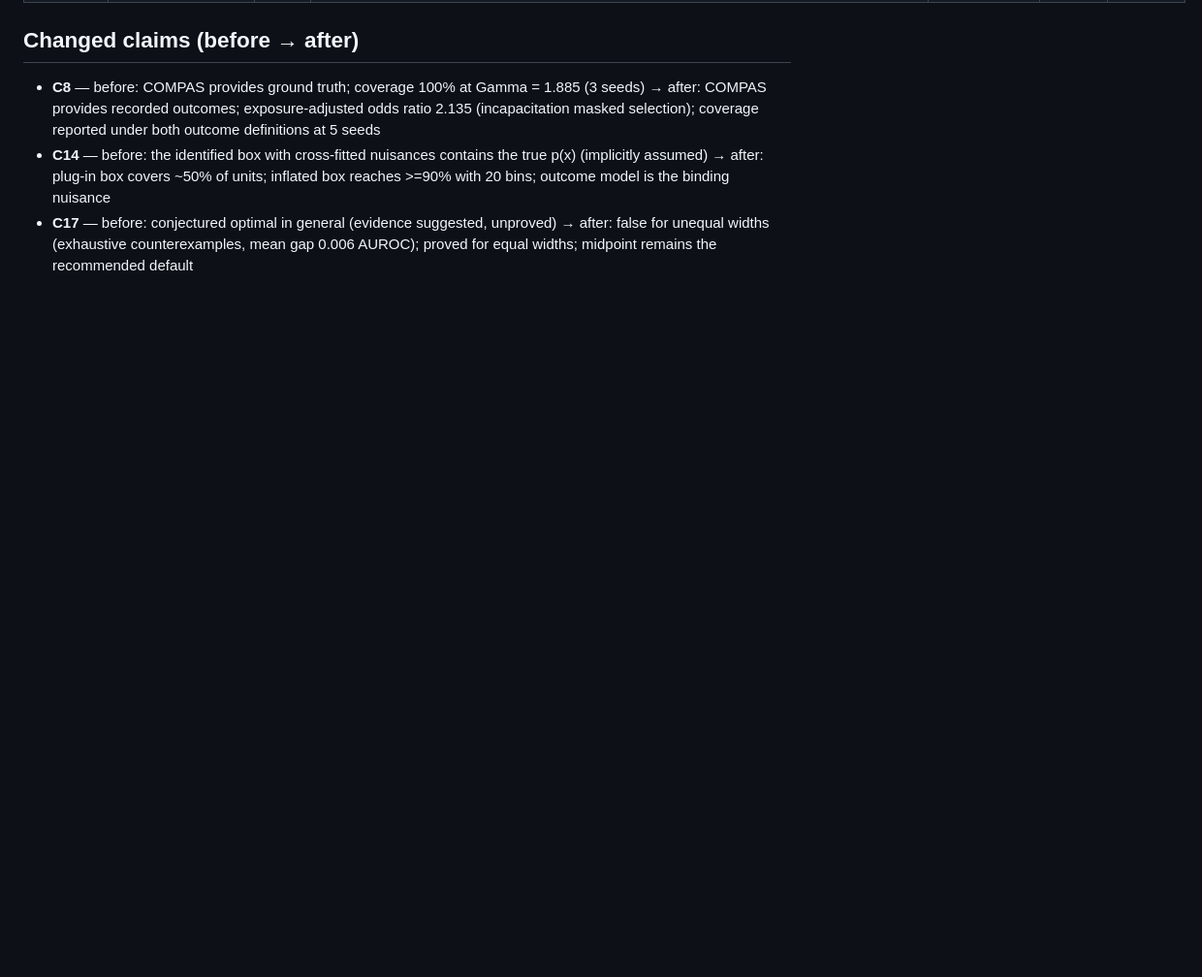
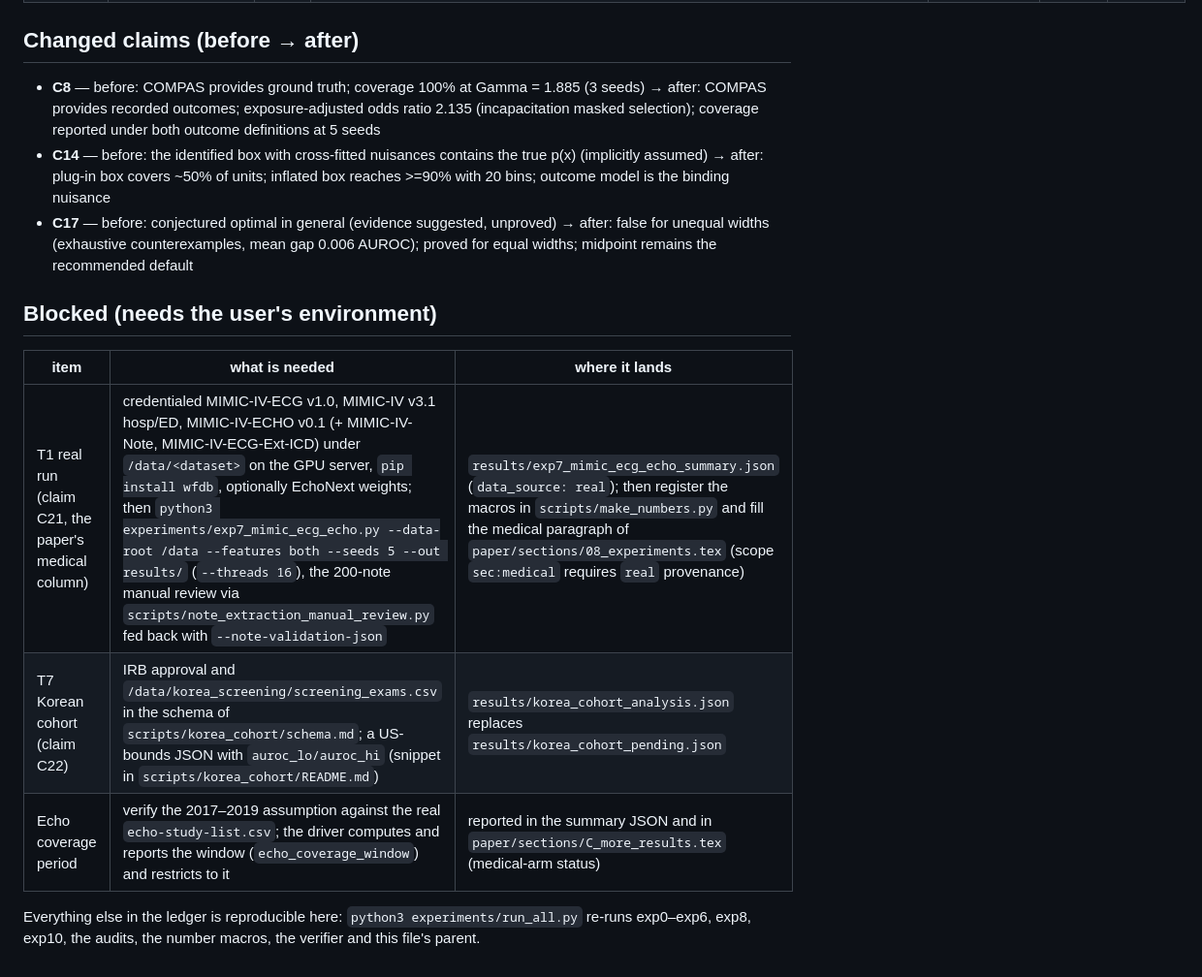
Before and after one commit to donggil113/shadow_ai_paper, a Markdown page: STATUS.md, the part around the change. Shown at 97% size. GitHub-like rendering; blank space fills up the shorter version.

```diff
--- a/STATUS.md
+++ b/STATUS.md
@@ -31,3 +31,15 @@ Claim ledger (CLAUDE.md rule 7). Evidence keys of the form `results/<file>.json:
 - **C8** — before: COMPAS provides ground truth; coverage 100% at Gamma = 1.885 (3 seeds)  →  after: COMPAS provides recorded outcomes; exposure-adjusted odds ratio 2.135 (incapacitation masked selection); coverage reported under both outcome definitions at 5 seeds
 - **C14** — before: the identified box with cross-fitted nuisances contains the true p(x) (implicitly assumed)  →  after: plug-in box covers ~50% of units; inflated box reaches >=90% with 20 bins; outcome model is the binding nuisance
 - **C17** — before: conjectured optimal in general (evidence suggested, unproved)  →  after: false for unequal widths (exhaustive counterexamples, mean gap 0.006 AUROC); proved for equal widths; midpoint remains the recommended default
+
+## Blocked (needs the user's environment)
+
+| item | what is needed | where it lands |
+|---|---|---|
+| T1 real run (claim C21, the paper's medical column) | credentialed MIMIC-IV-ECG v1.0, MIMIC-IV v3.1 hosp/ED, MIMIC-IV-ECHO v0.1 (+ MIMIC-IV-Note, MIMIC-IV-ECG-Ext-ICD) under `/data/<dataset>` on the GPU server, `pip install wfdb`, optionally EchoNext weights; then `python3 experiments/exp7_mimic_ecg_echo.py --data-root /data --features both --seeds 5 --out results/` (`--threads 16`), the 200-note manual review via `scripts/note_extraction_manual_review.py` fed back with `--note-validation-json` | `results/exp7_mimic_ecg_echo_summary.json` (`data_source: real`); then register the macros in `scripts/make_numbers.py` and fill the medical paragraph of `paper/sections/08_experiments.tex` (scope `sec:medical` requires `real` provenance) |
+| T7 Korean cohort (claim C22) | IRB approval and `/data/korea_screening/screening_exams.csv` in the schema of `scripts/korea_cohort/schema.md`; a US-bounds JSON with `auroc_lo/auroc_hi` (snippet in `scripts/korea_cohort/README.md`) | `results/korea_cohort_analysis.json` replaces `results/korea_cohort_pending.json` |
+| Echo coverage period | verify the 2017–2019 assumption against the real `echo-study-list.csv`; the driver computes and reports the window (`echo_coverage_window`) and restricts to it | reported in the summary JSON and in `paper/sections/C_more_results.tex` (medical-arm status) |
+
+Everything else in the ledger is reproducible here: `python3 experiments/run_all.py`
+re-runs exp0–exp6, exp8, exp10, the audits, the number macros, the verifier and
+this file's parent.
```
Also changed, not shown: docs/status_blocked.md (added, +11 -0 lines).
